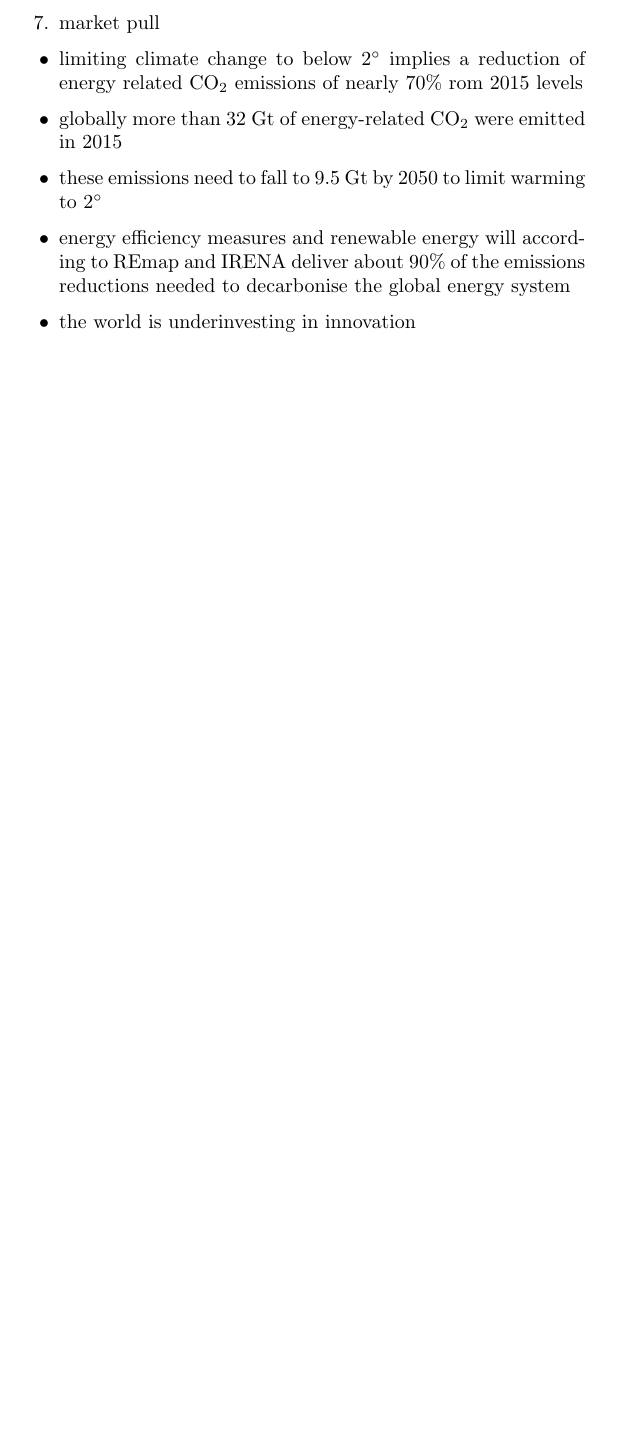
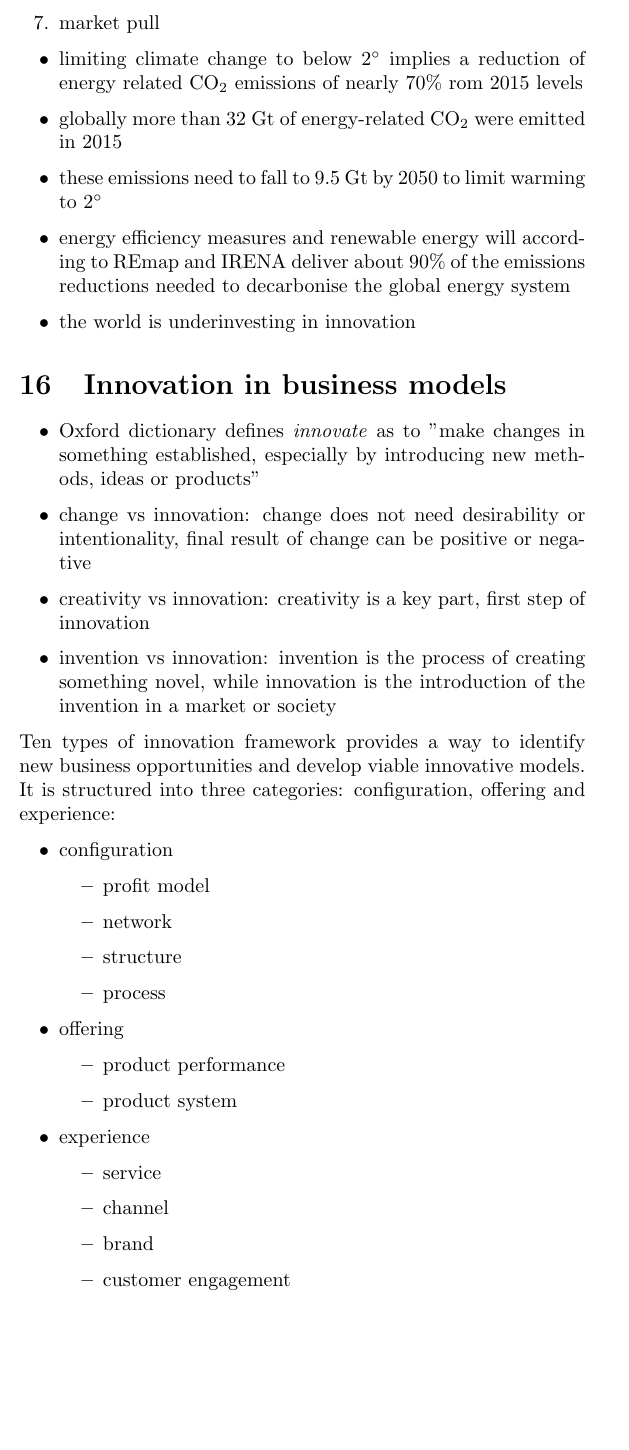
Before and after one commit to tomaszgarbus/sustainable-energy-transitions, a LaTeX document (main.tex, which reads content/innovation.tex): part of page 18 of 18, cut so that both start at the same text, the shorter picture padded with empty space. Compiled offline with pdfLaTeX.

Commit message:
Read pdf

```diff
--- /dev/null
+++ b/content/innovation.tex
@@ -0,0 +1,39 @@
+\section{Innovation in business models}
+\begin{itemize}
+	\item Oxford dictionary defines \textit{innovate} as to "make changes
+	in something established, especially by introducing new methods, ideas
+	or products"
+	\item change vs innovation: change does not need desirability or
+	intentionality, final result of change can be positive or negative
+	\item creativity vs innovation: creativity is a key part, first step
+	of innovation
+	\item invention vs innovation: invention is the process of creating
+	something novel, while innovation is the introduction of the invention
+	in a market or society
+\end{itemize}
+
+Ten types of innovation framework provides a way to identify new business
+opportunities and develop viable innovative models. It is structured into
+three categories: configuration, offering and experience:
+
+\begin{itemize}
+	\item configuration
+	\begin{itemize}
+		\item profit model
+		\item network
+		\item structure
+		\item process
+	\end{itemize}
+	\item offering
+	\begin{itemize}
+		\item product performance
+		\item product system
+	\end{itemize}
+	\item experience
+	\begin{itemize}
+		\item service
+		\item channel
+		\item brand
+		\item customer engagement
+	\end{itemize}
+\end{itemize}
--- a/main.tex
+++ b/main.tex
@@ -29,5 +29,6 @@
 \input{content/wicked_problems}
 \input{content/complex_societal_problems}
 \input{content/accelerating}
+\input{content/innovation}
 
 \end{document}
```
Also changed, not shown: main.pdf.
